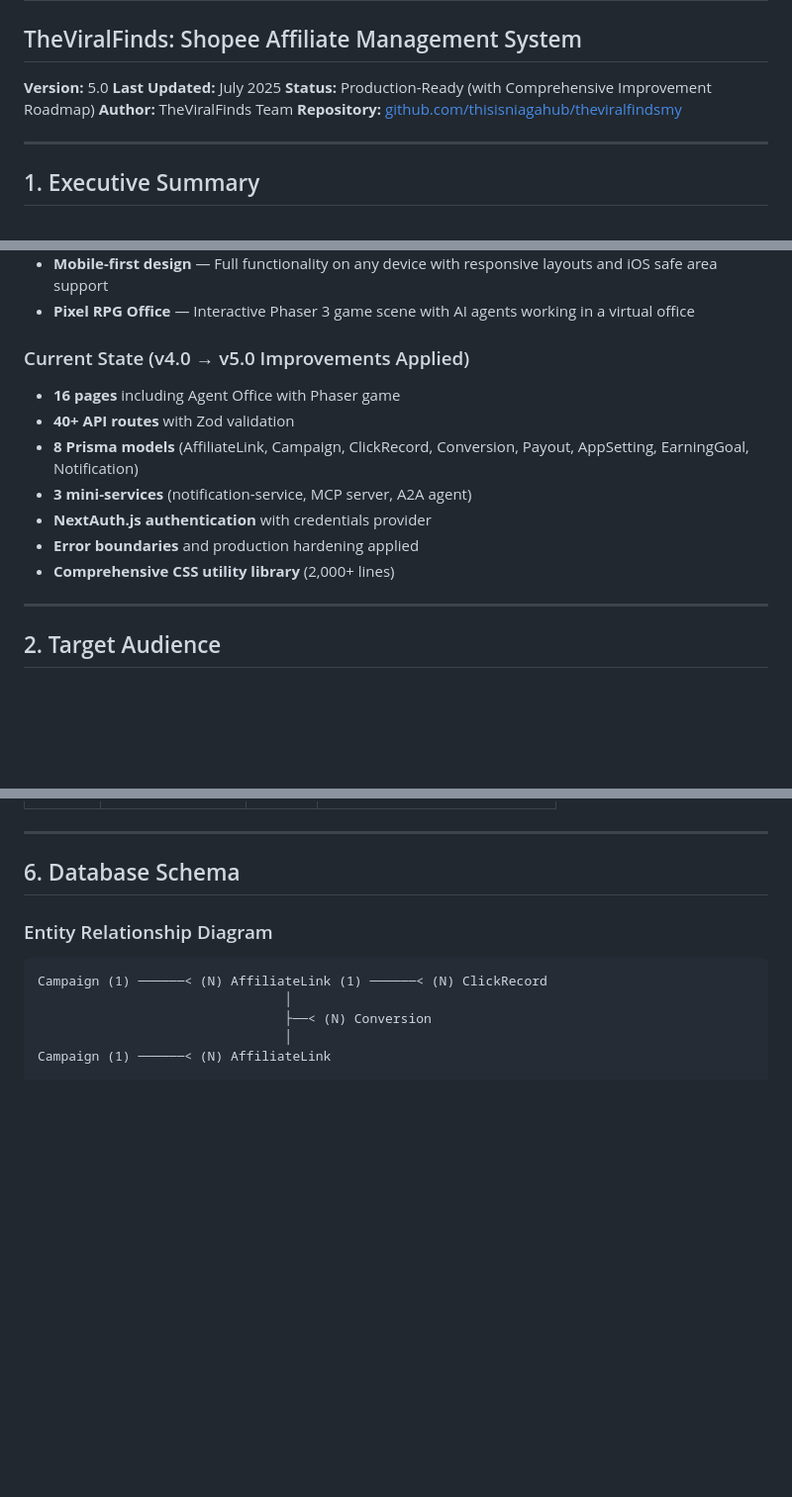
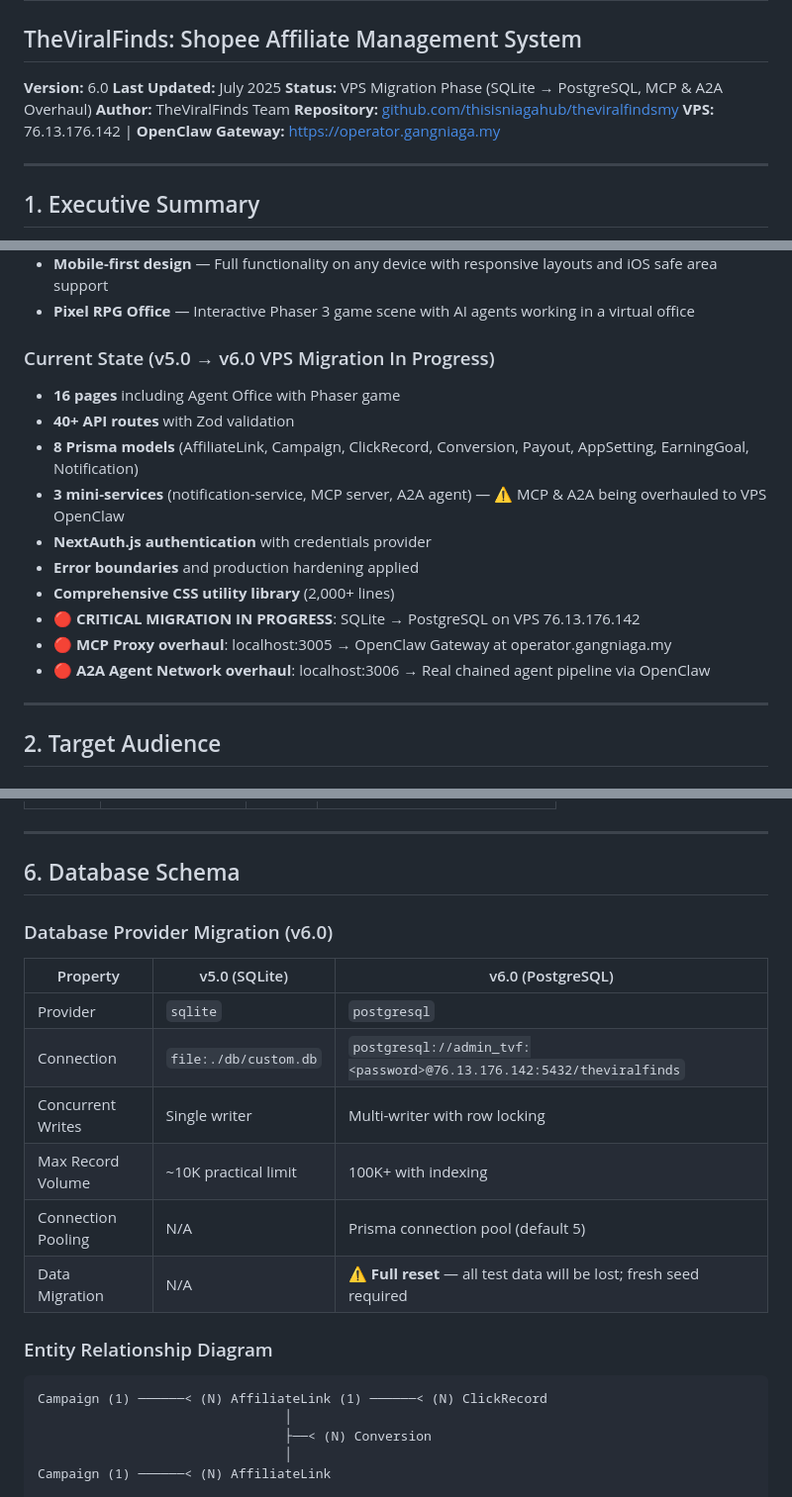
Before and after one commit to thisisniagahub/theviralfindsmy, a Markdown page: PRD.md, 3 parts joined by grey strips. Shown at 99% size. Rendered like a GitHub page; blank space fills up the shorter version.

```diff
--- a/PRD.md
+++ b/PRD.md
@@ -2,11 +2,12 @@
 
 ## TheViralFinds: Shopee Affiliate Management System
 
-**Version:** 5.0
+**Version:** 6.0
 **Last Updated:** July 2025
-**Status:** Production-Ready (with Comprehensive Improvement Roadmap)
+**Status:** VPS Migration Phase (SQLite → PostgreSQL, MCP & A2A Overhaul)
 **Author:** TheViralFinds Team
 **Repository:** [github.com/thisisniagahub/theviralfindsmy](https://github.com/thisisniagahub/theviralfindsmy)
+**VPS:** 76.13.176.142 | **OpenClaw Gateway:** https://operator.gangniaga.my
 
 ---
 
@@ -22,14 +23,17 @@
 - **Mobile-first design** — Full functionality on any device with responsive layouts and iOS safe area support
 - **Pixel RPG Office** — Interactive Phaser 3 game scene with AI agents working in a virtual office
 
-### Current State (v4.0 → v5.0 Improvements Applied)
+### Current State (v5.0 → v6.0 VPS Migration In Progress)
 - **16 pages** including Agent Office with Phaser game
 - **40+ API routes** with Zod validation
 - **8 Prisma models** (AffiliateLink, Campaign, ClickRecord, Conversion, Payout, AppSetting, EarningGoal, Notification)
-- **3 mini-services** (notification-service, MCP server, A2A agent)
+- **3 mini-services** (notification-service, MCP server, A2A agent) — ⚠️ MCP & A2A being overhauled to VPS OpenClaw
 - **NextAuth.js authentication** with credentials provider
 - **Error boundaries** and production hardening applied
 - **Comprehensive CSS utility library** (2,000+ lines)
+- **🔴 CRITICAL MIGRATION IN PROGRESS**: SQLite → PostgreSQL on VPS 76.13.176.142
+- **🔴 MCP Proxy overhaul**: localhost:3005 → OpenClaw Gateway at operator.gangniaga.my
+- **🔴 A2A Agent Network overhaul**: localhost:3006 → Real chained agent pipeline via OpenClaw
 
 ---
 
@@ -420,6 +445,16 @@
 ---
 
 ## 6. Database Schema
+
+### Database Provider Migration (v6.0)
+| Property | v5.0 (SQLite) | v6.0 (PostgreSQL) |
+|----------|--------------|-------------------|
+| Provider | `sqlite` | `postgresql` |
+| Connection | `file:./db/custom.db` | `postgresql://admin_tvf:<password>@76.13.176.142:5432/theviralfinds` |
+| Concurrent Writes | Single writer | Multi-writer with row locking |
+| Max Record Volume | ~10K practical limit | 100K+ with indexing |
+| Connection Pooling | N/A | Prisma connection pool (default 5) |
+| Data Migration | N/A | ⚠️ **Full reset** — all test data will be lost; fresh seed required |
 
 ### Entity Relationship Diagram
 
```
Also changed, not shown: other parts of PRD.md (+60 -26 lines).
